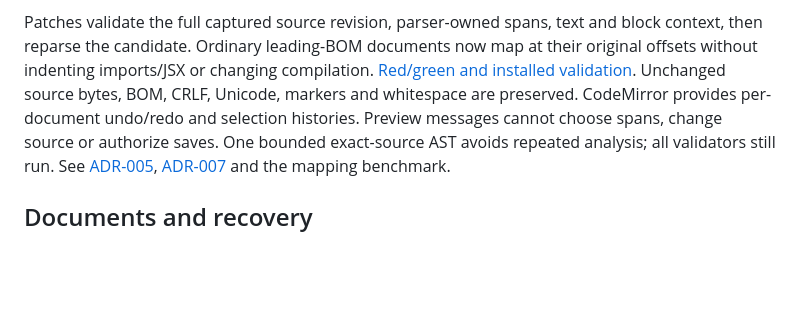
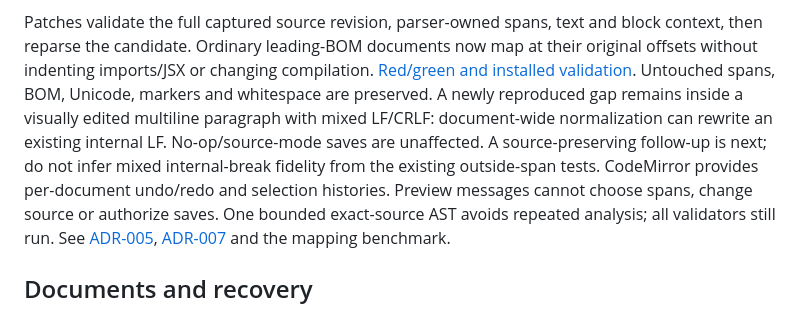
Before and after one commit to TomasDelon/programmable-notes, a Markdown page: docs/IMPLEMENTATION_STATUS.md, the part around the change. GitHub-like rendering; blank space fills up the shorter version.

```diff
--- a/docs/IMPLEMENTATION_STATUS.md
+++ b/docs/IMPLEMENTATION_STATUS.md
@@ -32,8 +32,11 @@ comments, fences, formatted/nested Markdown and mapping-style metadata stay opaq
 Patches validate the full captured source revision, parser-owned spans, text and
 block context, then reparse the candidate. Ordinary leading-BOM documents now map at their original offsets without
 indenting imports/JSX or changing compilation. [Red/green and installed validation](security-evidence/2026-11-19-leading-bom/README.md).
-Unchanged source bytes, BOM, CRLF,
-Unicode, markers and whitespace are preserved. CodeMirror provides per-document
+Untouched spans, BOM, Unicode, markers and whitespace are preserved.
+A newly reproduced gap remains inside a visually edited multiline paragraph with
+mixed LF/CRLF: document-wide normalization can rewrite an existing internal LF.
+No-op/source-mode saves are unaffected. A source-preserving follow-up is next; do
+not infer mixed internal-break fidelity from the existing outside-span tests. CodeMirror provides per-document
 undo/redo and selection histories. Preview messages cannot choose spans, change
 source or authorize saves. One bounded exact-source AST avoids repeated analysis;
 all validators still run. See [ADR-005](decisions/ADR-005-paragraph-editing.md),
```
Also changed, not shown: docs/AGENT_PROGRESS.md (+31 -0 lines), docs/demo/README.md (+12 -6 lines), docs/demo/dirty-sibling.png (added), 12 other files.
